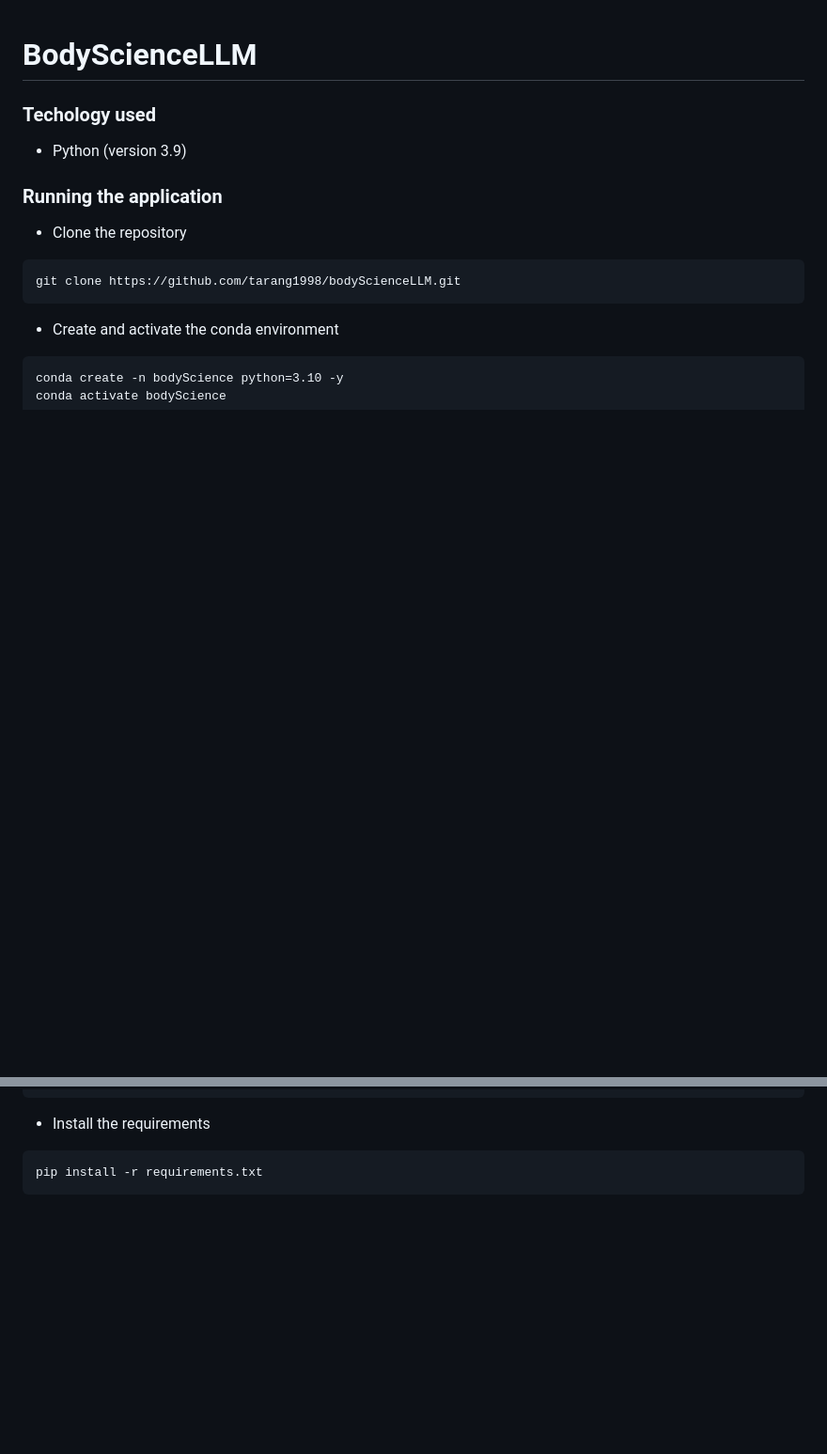
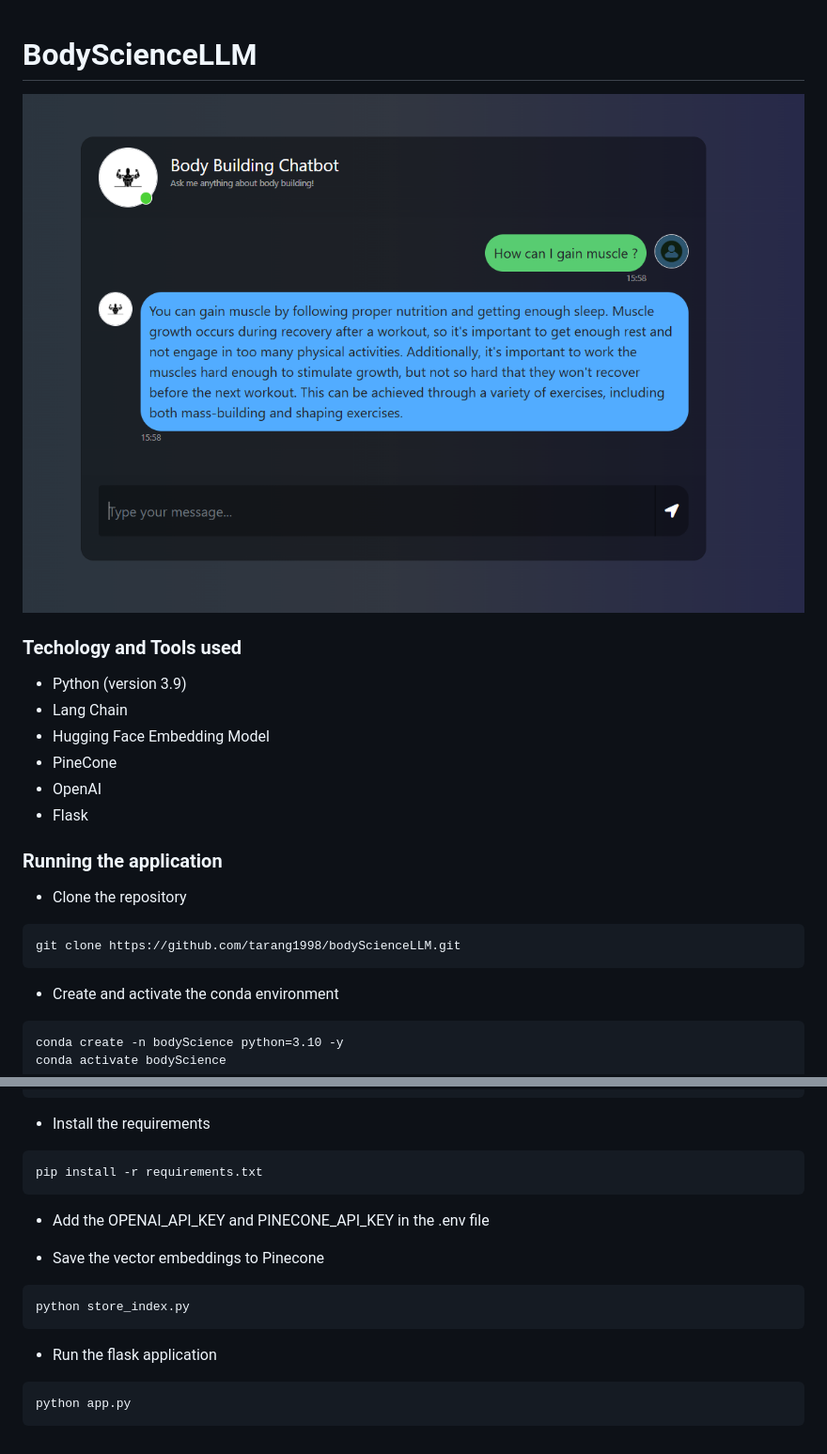
Before and after one commit to tarang1998/bodyScienceLLM, a Markdown page: README.md, 2 parts joined by grey strips. Shown: that part at 94% size. Drawn GitHub-style; pictures changed too: screenshots/image.png (added); blank space fills up the shorter version.

Commit message:
update : running the flask application

````diff
--- a/README.md
+++ b/README.md
@@ -1,7 +1,14 @@
 # BodyScienceLLM
 
-### Techology used
+![alt text](./screenshots/image.png)
+
+### Techology and Tools used
 - Python (version 3.9)
+- Lang Chain
+- Hugging Face Embedding Model
+- PineCone
+- OpenAI
+- Flask
 
 ### Running the application
 
@@ -20,3 +27,15 @@ conda activate bodyScience
 ```
 pip install -r requirements.txt
 ```
+
+- Add the OPENAI_API_KEY and PINECONE_API_KEY in the .env file
+
+- Save the vector embeddings to Pinecone
+```
+python store_index.py
+```
+
+- Run the flask application
+```
+python app.py
+```
````
Also changed, not shown: 3 other files.
